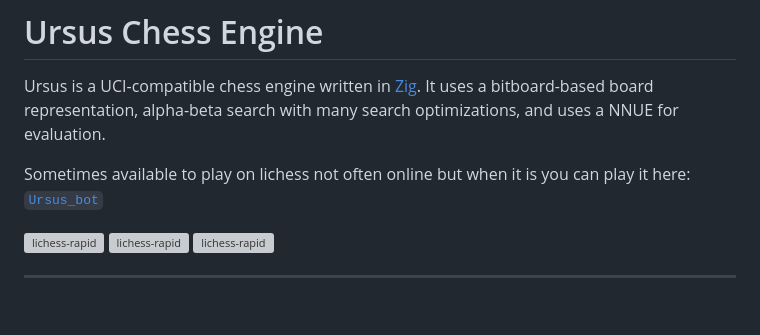
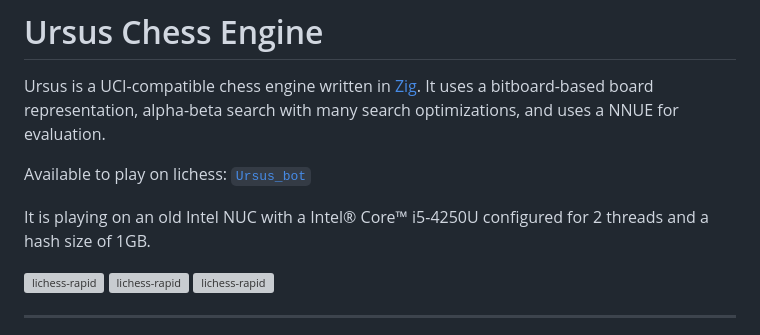
Before and after one commit to zchown/Ursus, a Markdown page: README.md, the part around the change. GitHub-like rendering; blank space fills up the shorter version; grey boxes are pictures that could not be loaded.

```diff
--- a/README.md
+++ b/README.md
@@ -2,7 +2,9 @@
 
 Ursus is a UCI-compatible chess engine written in [Zig](https://ziglang.org/). It uses a bitboard-based board representation, alpha-beta search with many search optimizations, and uses a NNUE for evaluation.
 
-Sometimes available to play on lichess not often online but when it is you can play it here: [`Ursus_bot`](https://lichess.org/@/Ursus_bot)
+Available to play on lichess: [`Ursus_bot`](https://lichess.org/@/Ursus_bot)
+
+It is playing on an old Intel NUC with a Intel® Core™ i5-4250U configured for 2 threads and a hash size of 1GB.
 
 [![lichess-rapid](https://lichess-shield.vercel.app/api?username=Ursus_bot&format=bullet)](https://lichess.org/@/Ursus_bot/perf/bullet)
 [![lichess-rapid](https://lichess-shield.vercel.app/api?username=Ursus_bot&format=blitz)](https://lichess-shield.vercel.app/api?username=Ursus_bot&format=blitz)
```
